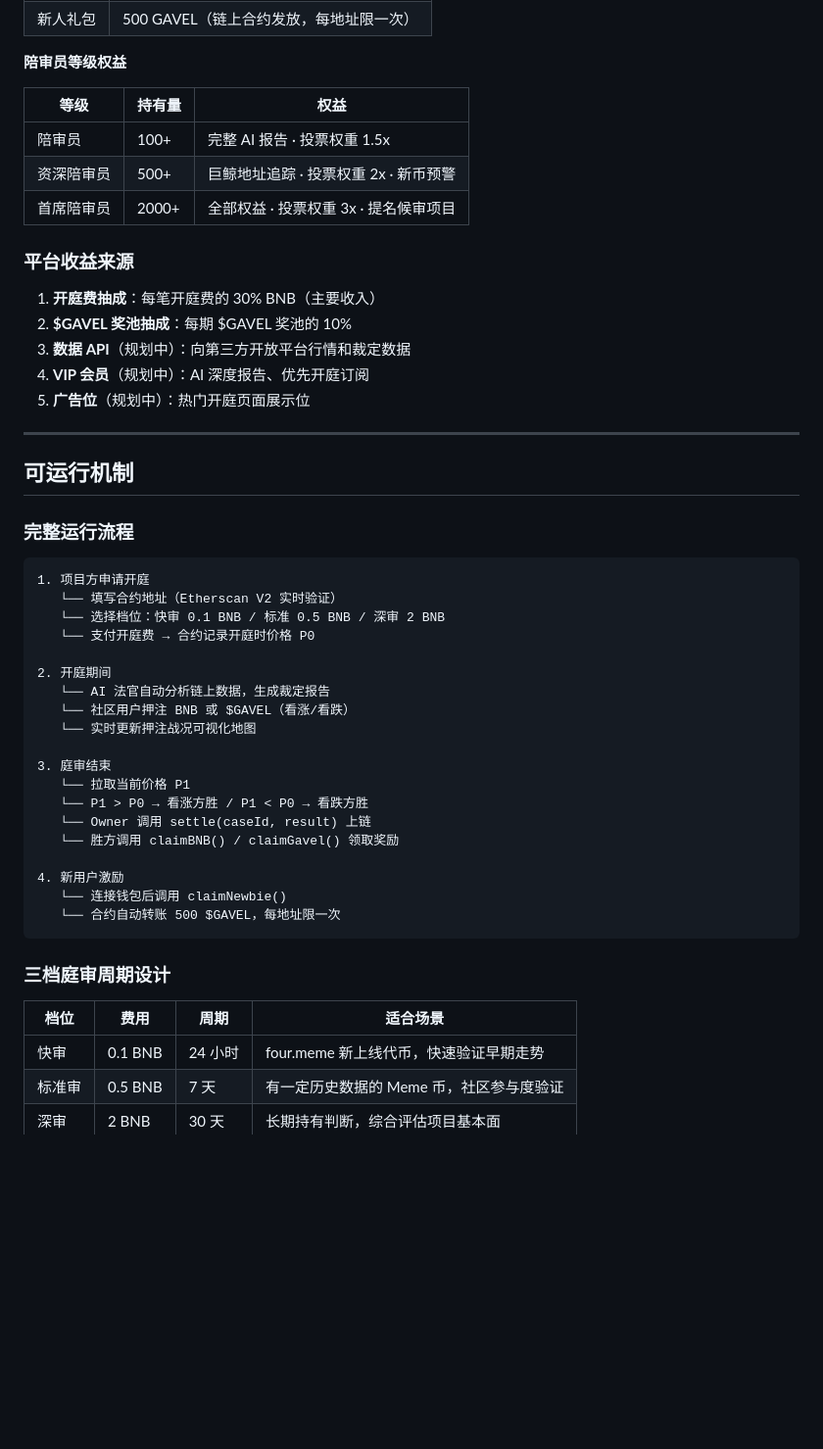
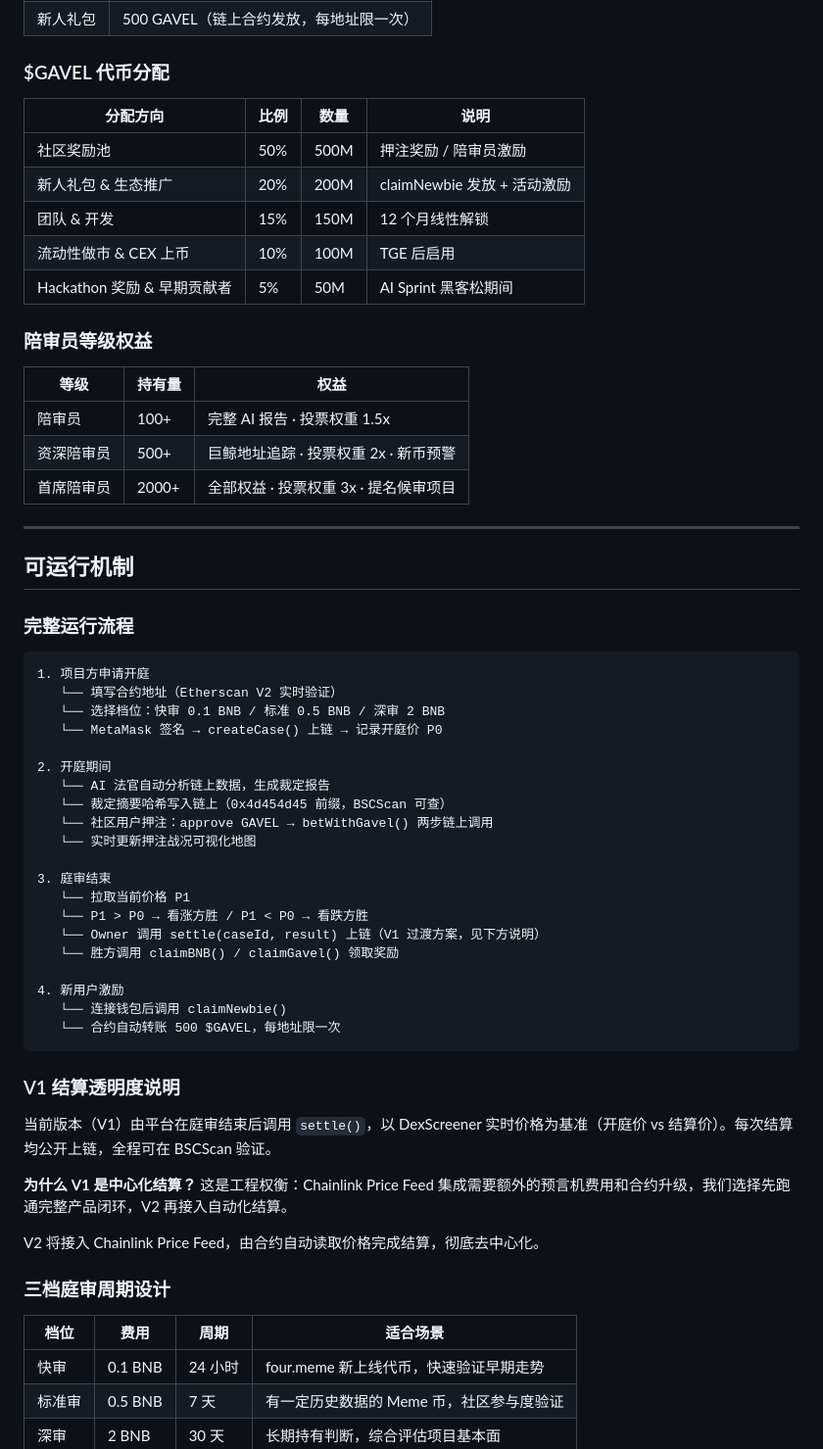
Before and after one commit to zfu9751-a11y/meme-court, a Markdown page: README.md, the part around one of its changes. Shown at 98% size. Drawn GitHub-style; blank space fills up the shorter version.

````diff
--- a/README.md
+++ b/README.md
@@ -75,20 +80,22 @@ Meme 法庭设计了两条完全独立的押注轨道，服务不同风险偏好
 | 新人礼包 | 500 GAVEL（链上合约发放，每地址限一次） |
 
-**陪审员等级权益**
+### $GAVEL 代币分配
+
+| 分配方向 | 比例 | 数量 | 说明 |
+| --- | --- | --- | --- |
+| 社区奖励池 | 50% | 500M | 押注奖励 / 陪审员激励 |
+| 新人礼包 & 生态推广 | 20% | 200M | claimNewbie 发放 + 活动激励 |
+| 团队 & 开发 | 15% | 150M | 12 个月线性解锁 |
+| 流动性做市 & CEX 上币 | 10% | 100M | TGE 后启用 |
+| Hackathon 奖励 & 早期贡献者 | 5% | 50M | AI Sprint 黑客松期间 |
+
+### 陪审员等级权益
 
 | 等级 | 持有量 | 权益 |
-|------|--------|------|
+| --- | --- | --- |
 | 陪审员 | 100+ | 完整 AI 报告 · 投票权重 1.5x |
 | 资深陪审员 | 500+ | 巨鲸地址追踪 · 投票权重 2x · 新币预警 |
 | 首席陪审员 | 2000+ | 全部权益 · 投票权重 3x · 提名候审项目 |
-
-### 平台收益来源
-
-1. **开庭费抽成**：每笔开庭费的 30% BNB（主要收入）
-2. **$GAVEL 奖池抽成**：每期 $GAVEL 奖池的 10%
-3. **数据 API**（规划中）：向第三方开放平台行情和裁定数据
-4. **VIP 会员**（规划中）：AI 深度报告、优先开庭订阅
-5. **广告位**（规划中）：热门开庭页面展示位
 
 ---
 
@@ -100,17 +107,18 @@ Meme 法庭设计了两条完全独立的押注轨道，服务不同风险偏好
 1. 项目方申请开庭
    └── 填写合约地址（Etherscan V2 实时验证）
    └── 选择档位：快审 0.1 BNB / 标准 0.5 BNB / 深审 2 BNB
-   └── 支付开庭费 → 合约记录开庭时价格 P0
+   └── MetaMask 签名 → createCase() 上链 → 记录开庭价 P0
 
 2. 开庭期间
    └── AI 法官自动分析链上数据，生成裁定报告
-   └── 社区用户押注 BNB 或 $GAVEL（看涨/看跌）
+   └── 裁定摘要哈希写入链上（0x4d454d45 前缀，BSCScan 可查）
+   └── 社区用户押注：approve GAVEL → betWithGavel() 两步链上调用
    └── 实时更新押注战况可视化地图
 
 3. 庭审结束
    └── 拉取当前价格 P1
    └── P1 > P0 → 看涨方胜 / P1 < P0 → 看跌方胜
-   └── Owner 调用 settle(caseId, result) 上链
+   └── Owner 调用 settle(caseId, result) 上链（V1 过渡方案，见下方说明）
    └── 胜方调用 claimBNB() / claimGavel() 领取奖励
 
 4. 新用户激励
@@ -118,10 +126,18 @@ Meme 法庭设计了两条完全独立的押注轨道，服务不同风险偏好
    └── 合约自动转账 500 $GAVEL，每地址限一次
 ```
 
+### V1 结算透明度说明
+
+当前版本（V1）由平台在庭审结束后调用 `settle()`，以 DexScreener 实时价格为基准（开庭价 vs 结算价）。每次结算均公开上链，全程可在 BSCScan 验证。
+
+**为什么 V1 是中心化结算？** 这是工程权衡：Chainlink Price Feed 集成需要额外的预言机费用和合约升级，我们选择先跑通完整产品闭环，V2 再接入自动化结算。
+
+V2 将接入 Chainlink Price Feed，由合约自动读取价格完成结算，彻底去中心化。
+
 ### 三档庭审周期设计
 
 | 档位 | 费用 | 周期 | 适合场景 |
-|------|------|------|----------|
+| --- | --- | --- | --- |
 | 快审 | 0.1 BNB | 24 小时 | four.meme 新上线代币，快速验证早期走势 |
 | 标准审 | 0.5 BNB | 7 天 | 有一定历史数据的 Meme 币，社区参与度验证 |
 | 深审 | 2 BNB | 30 天 | 长期持有判断，综合评估项目基本面 |
````
Also changed, not shown: other parts of README.md (+52 -27 lines).
